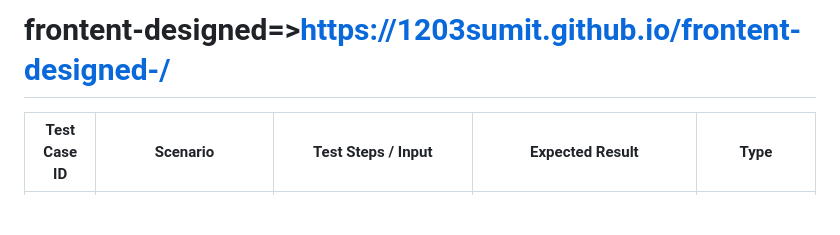
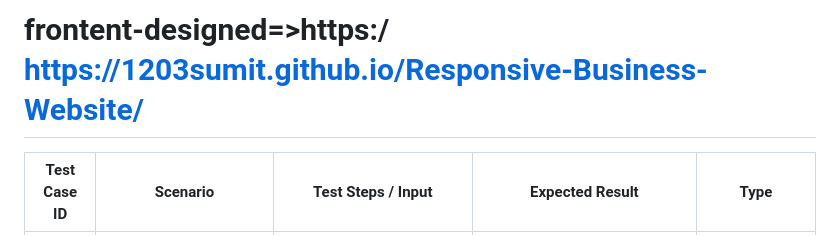
Before and after one commit to 1203sumit/frontent-designed-, a Markdown page: README.md, the part around the change. Drawn GitHub-style; blank space fills up the shorter version.

```diff
--- a/README.md
+++ b/README.md
@@ -1,4 +1,4 @@
-# frontent-designed=>https://1203sumit.github.io/frontent-designed-/
+# frontent-designed=>https:/ https://1203sumit.github.io/Responsive-Business-Website/
 | Test Case ID | Scenario                                           | Test Steps / Input                                     | Expected Result                                                                                      | Type                             |
 | ------------ | -------------------------------------------------- | ------------------------------------------------------ | ---------------------------------------------------------------------------------------------------- | -------------------------------- |
 | TC01         | Home page loads successfully                       | Navigate to the URL                                    | Home page displays navigation menu (Home, About Us, Printing, Branding, Advertising) and images etc. | ✅ Positive                       |
```
